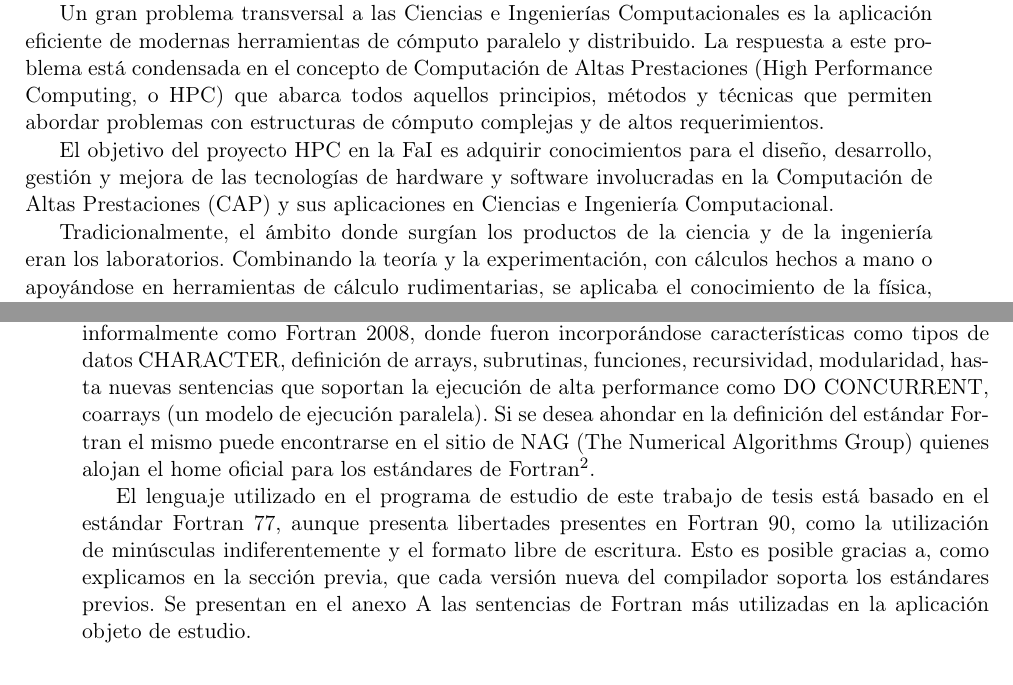
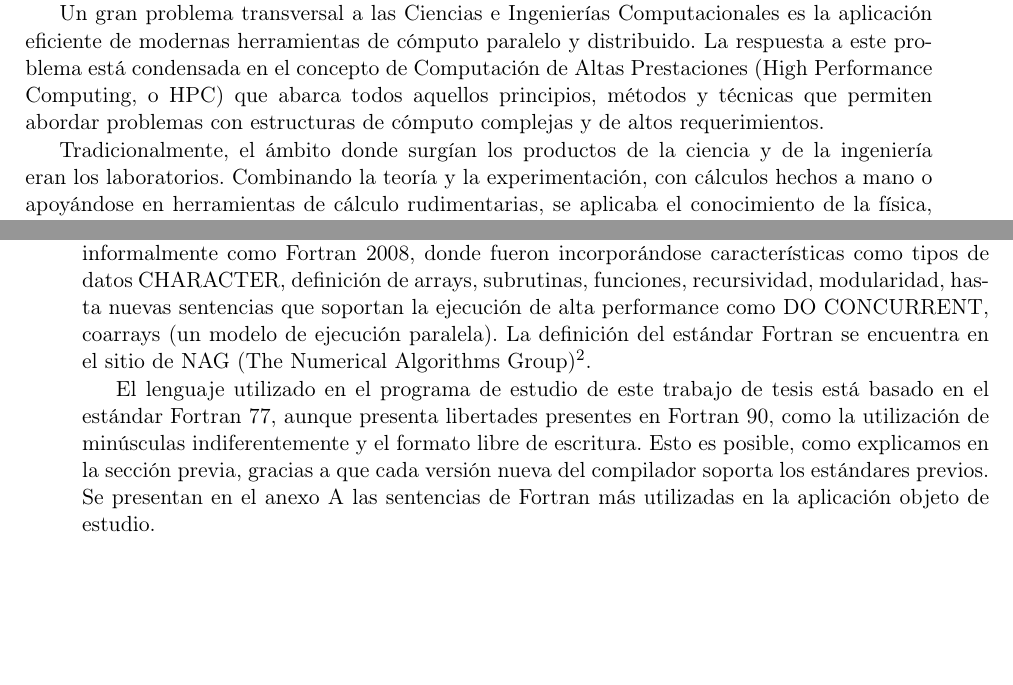
Before and after one commit to handru/suplicio, a LaTeX thesis (tesistex/tesis.tex, which reads tesistex/cap2.tex): two parts of pages 22 and 25 of 79, joined at a grey line, cut so that both start at the same text, the shorter picture padded with empty space. Compiled offline with pdfLaTeX; the source files are stored in an older character set and shown here as Unicode.

Commit message:
Ahora si?

```diff
--- a/tesistex/cap2.tex
+++ b/tesistex/cap2.tex
@@ -93,8 +93,6 @@ Luego de revisar el concepto de la computación paralela, las formas en que se c
 
 Un gran problema transversal a las Ciencias e Ingenierías Computacionales es la aplicación eficiente de modernas herramientas de cómputo paralelo y distribuido. La respuesta a este problema está condensada en el concepto de Computación de Altas Prestaciones (High Performance Computing, o HPC) que abarca todos aquellos principios, métodos y técnicas que permiten abordar problemas con estructuras de cómputo complejas y de altos requerimientos.
 
-El objetivo del proyecto HPC en la FaI es adquirir conocimientos para el diseño, desarrollo, gestión y mejora de las tecnologías de hardware y software involucradas en la Computación de Altas Prestaciones (CAP) y sus aplicaciones en Ciencias e Ingeniería Computacional.
-
 Tradicionalmente, el ámbito donde surgían los productos de la ciencia y de la ingeniería eran los laboratorios. Combinando la teoría y la experimentación, con cálculos hechos a mano o apoyándose en herramientas de cálculo rudimentarias, se aplicaba el conocimiento de la física, la matemática, la biología, para obtener y validar nuevos conocimientos. La aparición de las computadoras ofreció una nueva y potente forma de hacer ciencia e ingeniería: la ejecución de programas que utilizan modelos matemáticos y soluciones numéricas para resolver los problemas.
 
 Así surgen herramientas como la simulación numérica, proceso de modelar matemáticamente un fenómeno de la realidad, y ejecutar experimentos virtuales a partir del modelo implementado en computador. En cada disciplina podemos encontrar experimentos que, por ser de alto costo, complejos, peligrosos o simplemente impracticables, hacen de la simulación numérica una herramienta de enorme valor. De la misma manera, las computadoras permiten la obtención de resultados concretos para problemas de cálculo imposibles de abordar en forma manual.
@@ -162,8 +160,8 @@ Es común hallar software hecho en Fortran que ha estado ejecutándose en ambien
 Debido a que Fortran ha estado tantos años vigente, ha pasado por un proceso particular de estandarización en el cual cada versión previa del estándar cumple con el vigente. Este proceso de estandarización permite que un programa en Fortran 77 compile en los compiladores modernos de Fortran 2008\citep{MMen}. Gracias a estas características es que el lenguaje está, aún hoy y a pesar de ser relativamente poco visible, en una posición sólida y bien definida. Actualmente hay un gran conjunto de programas Fortran ejecutándose en ambientes productivos de universidades, empresas e instituciones de gobierno. Algunos buenos ejemplos son programas de modelo climático, simulaciones de terremotos, simulaciones magnetohidrodinámicas, etc. La mayoría de estos programas han sido construidos años o décadas atrás y sus usuarios necesitan que sean modernizados, mejorados y/o actualizados. Esto también implica que estos programas sean capaces de aprovechar las arquitecturas de procesadores modernas y, específicamente, el equipamiento para procesamiento numérico.
 
 \subsection{Evolución del lenguaje}
-Fortran ha evolucionado de una release inicial con 32 sentencias para la IBM 704, entre los que estaban el condicional IF y el IF aritmético de 3 vías, el salto GO TO, el bucle DO, comandos para E/S tanto formateada como sin formato (FORMAT, READ, WRITE, PRINT, READ TAPE, READ DRUM, etc), y de control del programa (PAUSE, STOP, CONTINUE), y tipos de datos todos numéricos, hasta llegar al último estandar Fortran, ISO/IEC 1539-1:2010, conocido informalmente como Fortran 2008, donde fueron incorporándose características como tipos de datos CHARACTER, definición de arrays, subrutinas, funciones, recursividad, modularidad, hasta nuevas sentencias que soportan la ejecución de alta performance como DO CONCURRENT, coarrays (un modelo de ejecución paralela). Si se desea ahondar en la definición del estándar Fortran el mismo puede encontrarse en el sitio de NAG (The Numerical Algorithms Group) quienes alojan el home oficial para los estándares de Fortran\footnote{\url{http://www.nag.co.uk/sc22wg5/}}.
+Fortran ha evolucionado de una release inicial con 32 sentencias para la IBM 704, entre los que estaban el condicional IF y el IF aritmético de 3 vías, el salto GO TO, el bucle DO, comandos para E/S tanto formateada como sin formato (FORMAT, READ, WRITE, PRINT, READ TAPE, READ DRUM, etc), y de control del programa (PAUSE, STOP, CONTINUE), y tipos de datos todos numéricos, hasta llegar al último estandar Fortran, ISO/IEC 1539-1:2010, conocido informalmente como Fortran 2008, donde fueron incorporándose características como tipos de datos CHARACTER, definición de arrays, subrutinas, funciones, recursividad, modularidad, hasta nuevas sentencias que soportan la ejecución de alta performance como DO CONCURRENT, coarrays (un modelo de ejecución paralela). La definición del estándar Fortran se encuentra en el sitio de NAG (The Numerical Algorithms Group)\footnote{\url{http://www.nag.co.uk/sc22wg5/}}.
 
-El lenguaje utilizado en el programa de estudio de este trabajo de tesis está basado en el estándar Fortran 77, aunque presenta libertades presentes en Fortran 90, como la utilización de minúsculas indiferentemente y el formato libre de escritura. Esto es posible gracias a, como explicamos en la sección previa, que cada versión nueva del compilador soporta los estándares previos. Se presentan en el anexo A las sentencias de Fortran más utilizadas en la aplicación objeto de estudio.
+El lenguaje utilizado en el programa de estudio de este trabajo de tesis está basado en el estándar Fortran 77, aunque presenta libertades presentes en Fortran 90, como la utilización de minúsculas indiferentemente y el formato libre de escritura. Esto es posible, como explicamos en la sección previa, gracias a que cada versión nueva del compilador soporta los estándares previos. Se presentan en el anexo A las sentencias de Fortran más utilizadas en la aplicación objeto de estudio.
 
 \section{OpenMP}\label{sec:n4}
```
Also changed, not shown: tesistex/tesis.pdf, tesistex/cap2.tex (6 more changed lines), 4 other files.
